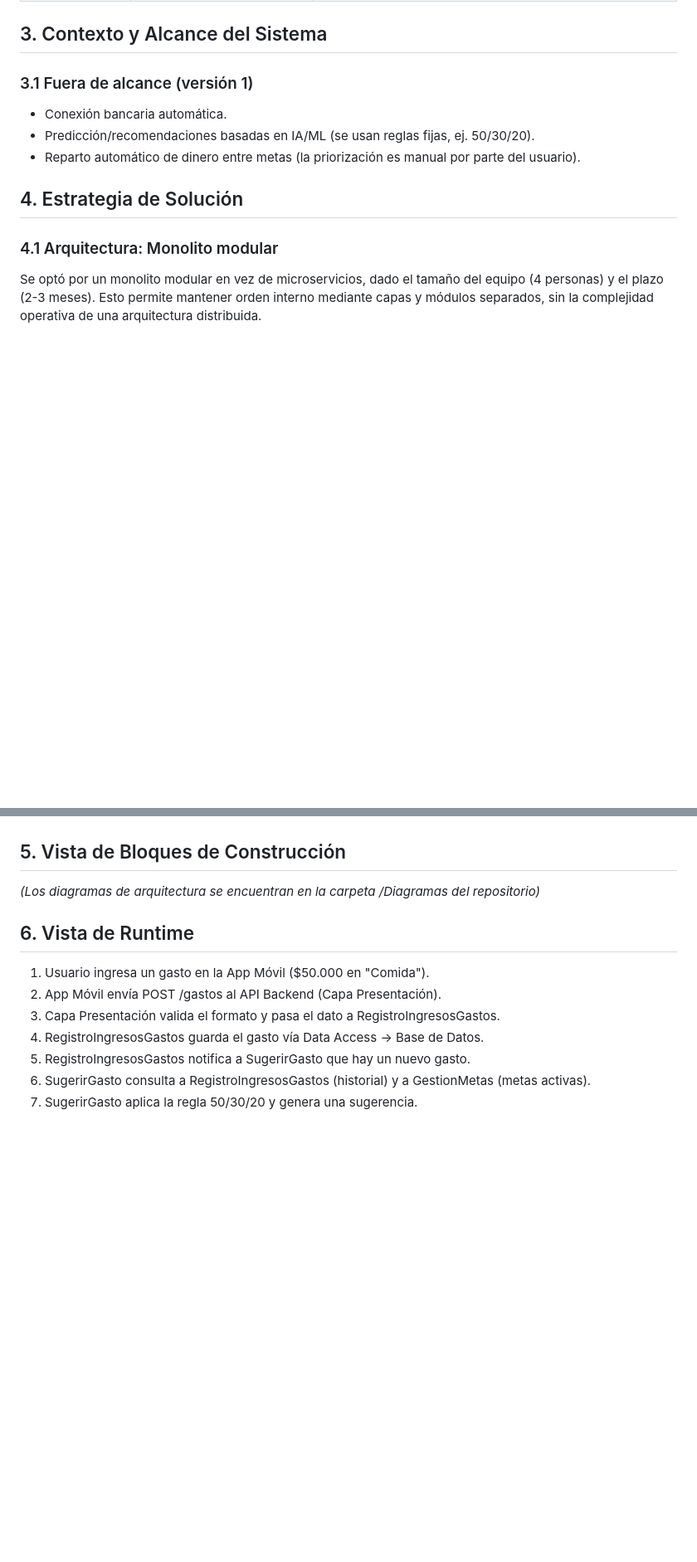
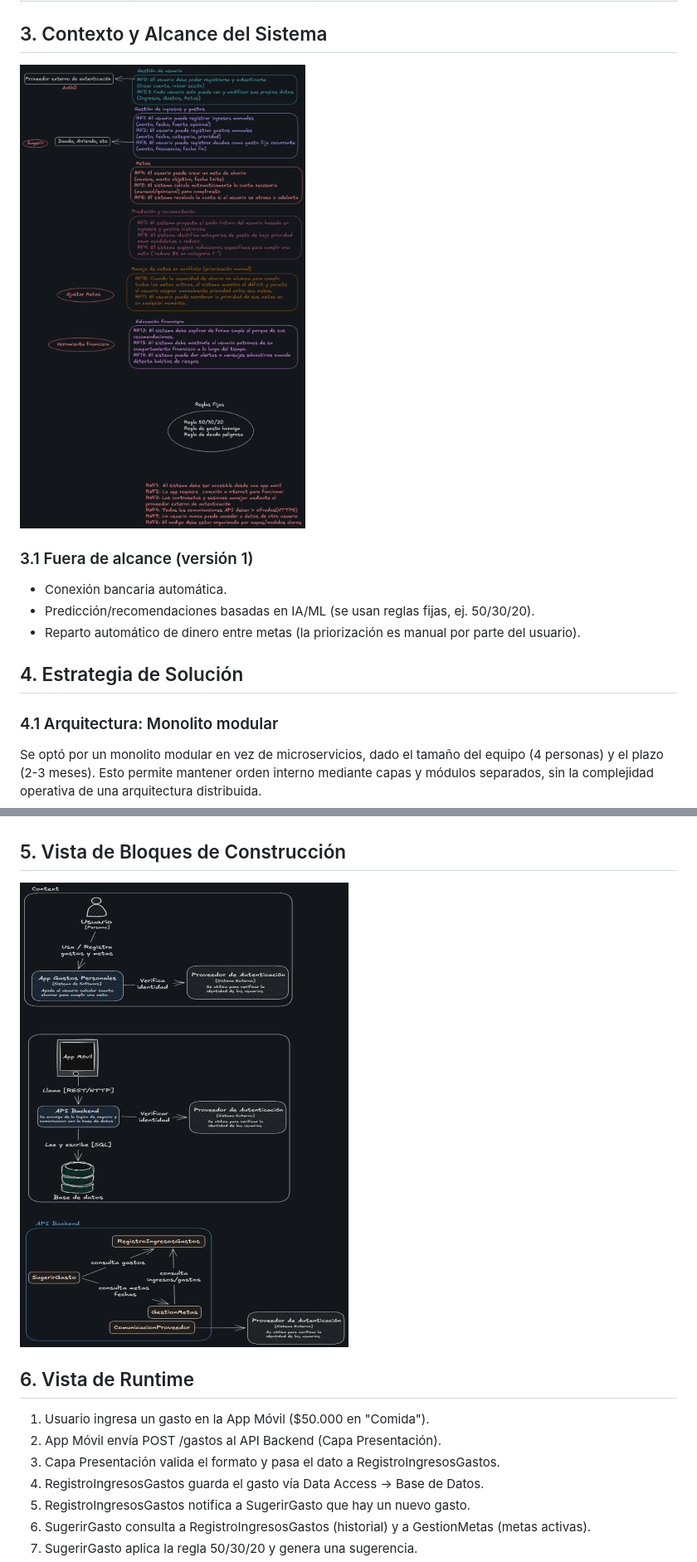
Before and after one commit to yiyicell/CENY-APP, a Markdown page: Documento_de_Arquitectura.md, 2 parts joined by grey strips. Shown at 83% size. Rendered like a GitHub page; blank space fills up the shorter version.

Commit message:
Actualización de documento con diagramas
Added context and scope diagram, updated architecture diagrams.

```diff
--- a/Documento_de_Arquitectura.md
+++ b/Documento_de_Arquitectura.md
@@ -27,6 +27,7 @@ Condiciones que no se pueden cambiar y limitan las decisiones de arquitectura.
 | Normativa | Manejo de datos financieros personales | Requiere confidencialidad por usuario (autenticación) y respeto a políticas de privacidad del proveedor externo (Supabase). |
 
 ## 3. Contexto y Alcance del Sistema
+![Diagrama de Contexto y Alcance](Diagramas/contexto.png)
 
 ### 3.1 Fuera de alcance (versión 1)
 *   Conexión bancaria automática.
@@ -50,7 +51,7 @@ Se decidió delegar autenticación y base de datos administrada a Supabase, prio
 Se optó por reglas financieras conocidas (50/30/20) en lugar de Machine Learning, dado el plazo corto del proyecto y la falta de datos de entrenamiento disponibles.
 
 ## 5. Vista de Bloques de Construcción
-*(Los diagramas de arquitectura se encuentran en la carpeta /Diagramas del repositorio)*
+![Vista de Bloques de Construcción](Diagramas/bloques.png)
 
 ## 6. Vista de Runtime
 1. Usuario ingresa un gasto en la App Móvil ($50.000 en "Comida").
```
